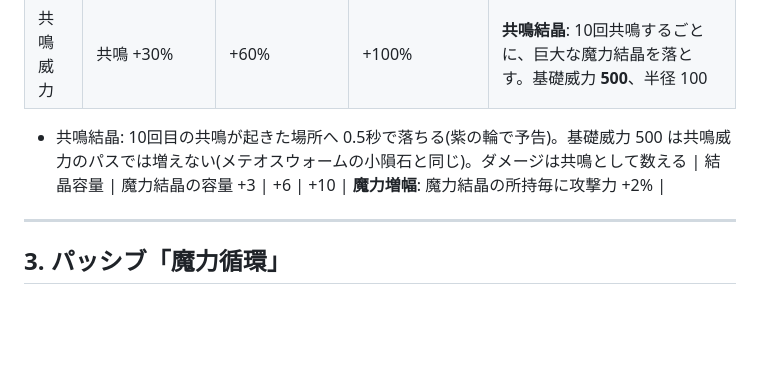
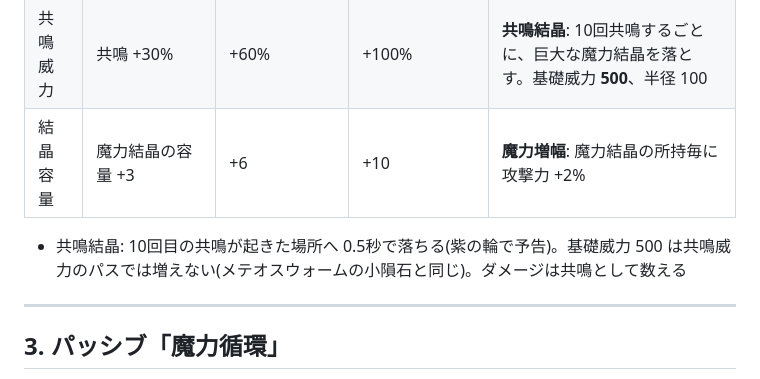
Before and after one commit to Black2856/pixel_survivors_opus5.5test, a Markdown page: claudedocs/classes/mage.md, the part around the change. Rendered like a GitHub page; blank space fills up the shorter version.

Commit message:
仕様書(メイジ): 特性の強化の表の途中に入っていた共鳴結晶の補足を表のあとへ移す(表が 2つに切れていた)
Co-Authored-By: Claude Opus 5.5 <noreply@anthropic.com>

```diff
--- a/claudedocs/classes/mage.md
+++ b/claudedocs/classes/mage.md
@@ -50,9 +50,9 @@
 |---|---|---|---|---|
 | 属性強化 | 炎上 +10% / 凍傷上限 +2 / 連鎖 +1 | 炎上 +20% / 凍傷上限 +4 / 連鎖 +2 | 炎上 +30% / 凍傷上限 +5 / 連鎖 +3 | **三重詠唱**: 25% の確率で、1発が3属性すべてを持つ |
 | 共鳴威力 | 共鳴 +30% | +60% | +100% | **共鳴結晶**: 10回共鳴するごとに、巨大な魔力結晶を落とす。基礎威力 **500**、半径 100 |
+| 結晶容量 | 魔力結晶の容量 +3 | +6 | +10 | **魔力増幅**: 魔力結晶の所持毎に攻撃力 +2% |
 
 - 共鳴結晶: 10回目の共鳴が起きた場所へ 0.5秒で落ちる(紫の輪で予告)。基礎威力 500 は共鳴威力のパスでは増えない(メテオスウォームの小隕石と同じ)。ダメージは共鳴として数える
-| 結晶容量 | 魔力結晶の容量 +3 | +6 | +10 | **魔力増幅**: 魔力結晶の所持毎に攻撃力 +2% |
 
 ---
 
```
